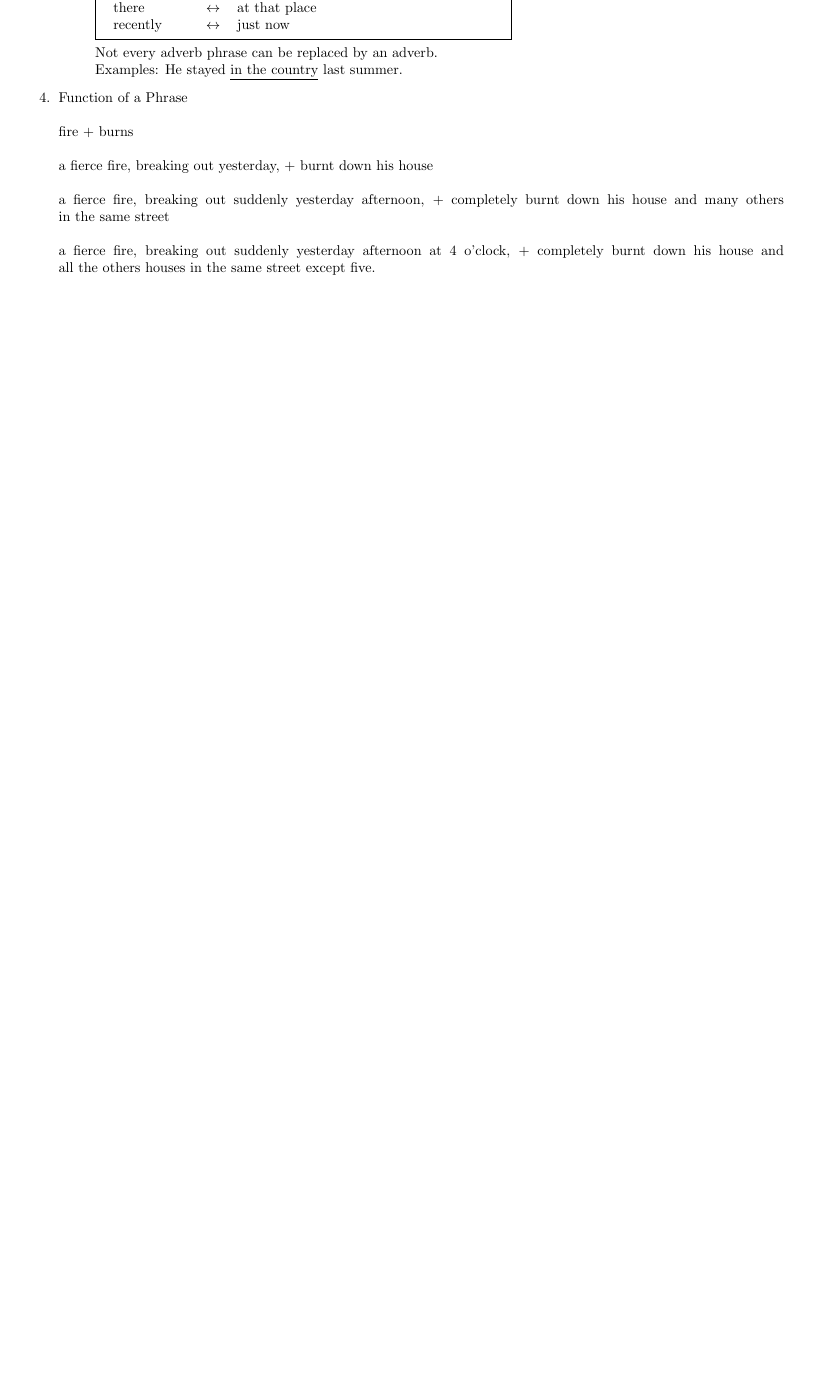
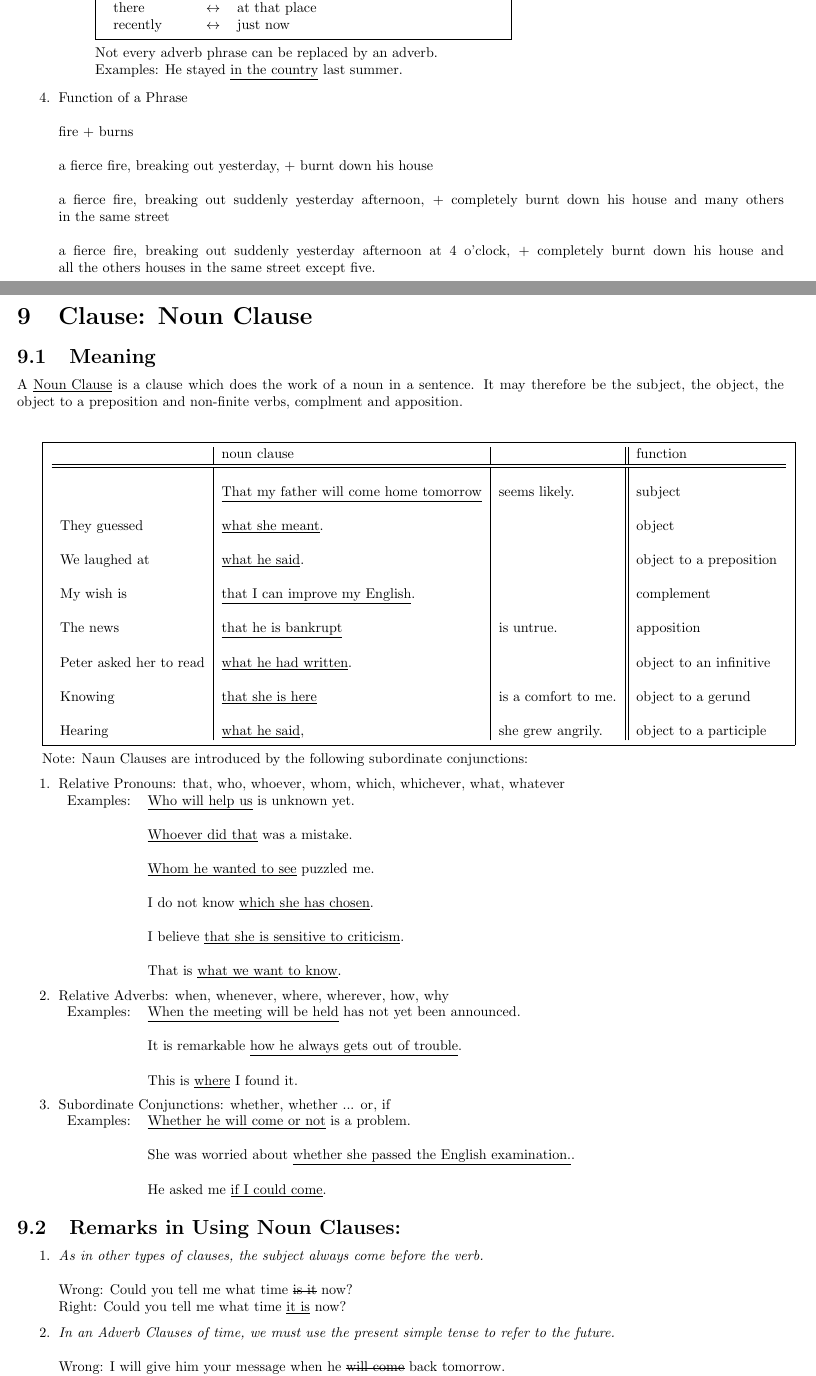
Before and after one commit to michaelchanwahyan/english_grammar, a LaTeX document (notes.tex, which reads src/clause.tex): part of page 22 of 22 before the commit and two parts of pages 22 and 23 of 25 after it, the two joined at a grey line, cut so that both start at the same text, the shorter picture padded with empty space. Compiled offline with LaTeX, dvips and Ghostscript.

Commit message:
[newfile] add clause.tex

```diff
--- /dev/null
+++ b/src/clause.tex
@@ -0,0 +1,104 @@
+\section{Clause: Noun Clause}
+
+\subsection{Meaning}
+
+A \underline{Noun Clause} is a clause which does the work of a noun in a
+sentence.  It may therefore be the subject, the object, the object to a
+preposition and non-finite verbs, complment and apposition.
+\newline
+\newline
+
+\fbox{
+    \begin{tabular}{l|l|l||l}
+        & noun clause & & function \\ \hline \hline & & & \\
+        & \underline{That my father will come home tomorrow}
+        & seems likely.
+        & subject \\ & & & \\
+        They guessed
+        & \underline{what she meant}.
+        &
+        & object \\ & & & \\
+        We laughed at
+        & \underline{what he said}.
+        &
+        & object to a preposition \\ & & & \\
+        My wish is
+        & \underline{that I can improve my English}.
+        &
+        & complement \\ & & & \\
+        The news
+        & \underline{that he is bankrupt}
+        & is untrue.
+        & apposition \\ & & & \\
+        Peter asked her to read
+        & \underline{what he had written}.
+        &
+        & object to an infinitive \\ & & & \\
+        Knowing
+        & \underline{that she is here}
+        & is a comfort to me.
+        & object to a gerund \\ & & & \\
+        Hearing
+        & \underline{what he said},
+        & she grew angrily.
+        & object to a participle
+    \end{tabular}
+}
+\newline
+
+Note: Naun Clauses are introduced by the following subordinate conjunctions:
+\begin{enumerate}
+    \item Relative Pronouns: that, who, whoever, whom, which, whichever, what,
+        whatever
+        \newline
+        \begin{tabular}{ll}
+            Examples:
+            & \underline{Who will help us} is unknown yet. \\ \\
+            & \underline{Whoever did that} was a mistake. \\ \\
+            & \underline{Whom he wanted to see} puzzled me. \\ \\
+            & I do not know \underline{which she has chosen}. \\ \\
+            & I believe \underline{that she is sensitive to criticism}. \\ \\
+            & That is \underline{what we want to know}.
+        \end{tabular}
+    \item Relative Adverbs: when, whenever, where, wherever, how, why
+        \newline
+        \begin{tabular}{ll}
+            Examples:
+            & \underline{When the meeting will be held} has not yet been
+            announced. \\ \\
+            & It is remarkable \underline{how he always gets out of trouble}.
+            \\ \\
+            & This is \underline{where} I found it.
+        \end{tabular}
+    \item Subordinate Conjunctions: whether, whether ... or, if
+        \newline
+        \begin{tabular}{ll}
+            Examples:
+            & \underline{Whether he will come or not} is a problem. \\ \\
+            & She was worried about \underline{whether she passed the English
+            examination.}. \\ \\
+            & He asked me \underline{if I could come}.
+        \end{tabular}
+\end{enumerate}
+
+\subsection{Remarks in Using Noun Clauses:}
+\begin{enumerate}
+    \item
+        {\it
+        As in other types of clauses, the subject always come before the verb.
+        }
+        \newline
+        \newline
+        Wrong: Could you tell me what time \st{is it} now?
+        \newline
+        Right: Could you tell me what time \underline{it is} now?
+    \item
+        {\it
+        In an Adverb Clauses of time, we must use the present simple tense to
+        refer to the future.
+        }
+        \newline
+        \newline
+        Wrong: I will give him your message when he \st{will come} back
+        tomorrow.
+        \newline
@@ -0,0 +114 @@
+\end{enumerate}
@@ -0,0 +134 @@
+    \item Object
```
Also changed, not shown: notes.tex (+1 -1 lines), src/tense.tex (+4 -4 lines), src/clause.tex (165 more changed lines).
